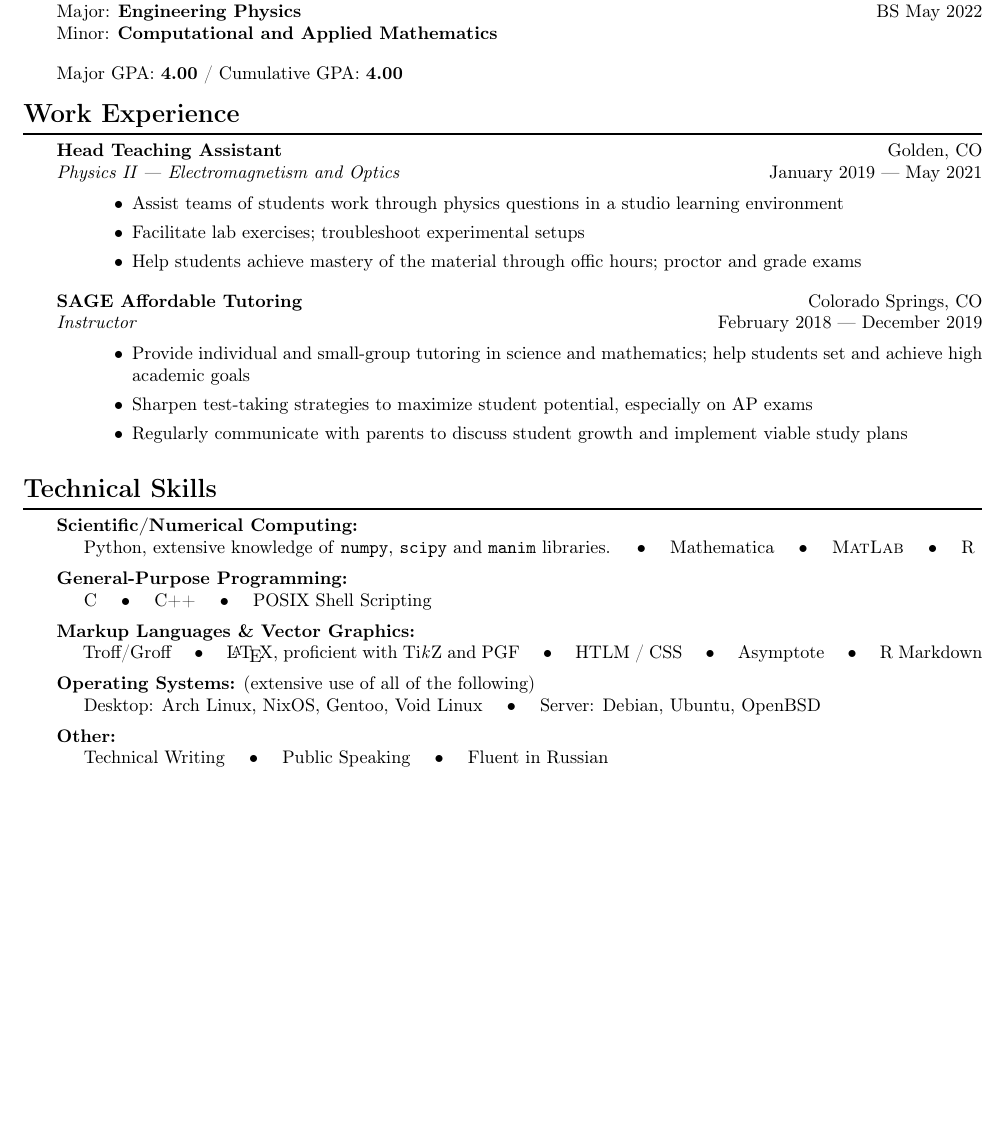
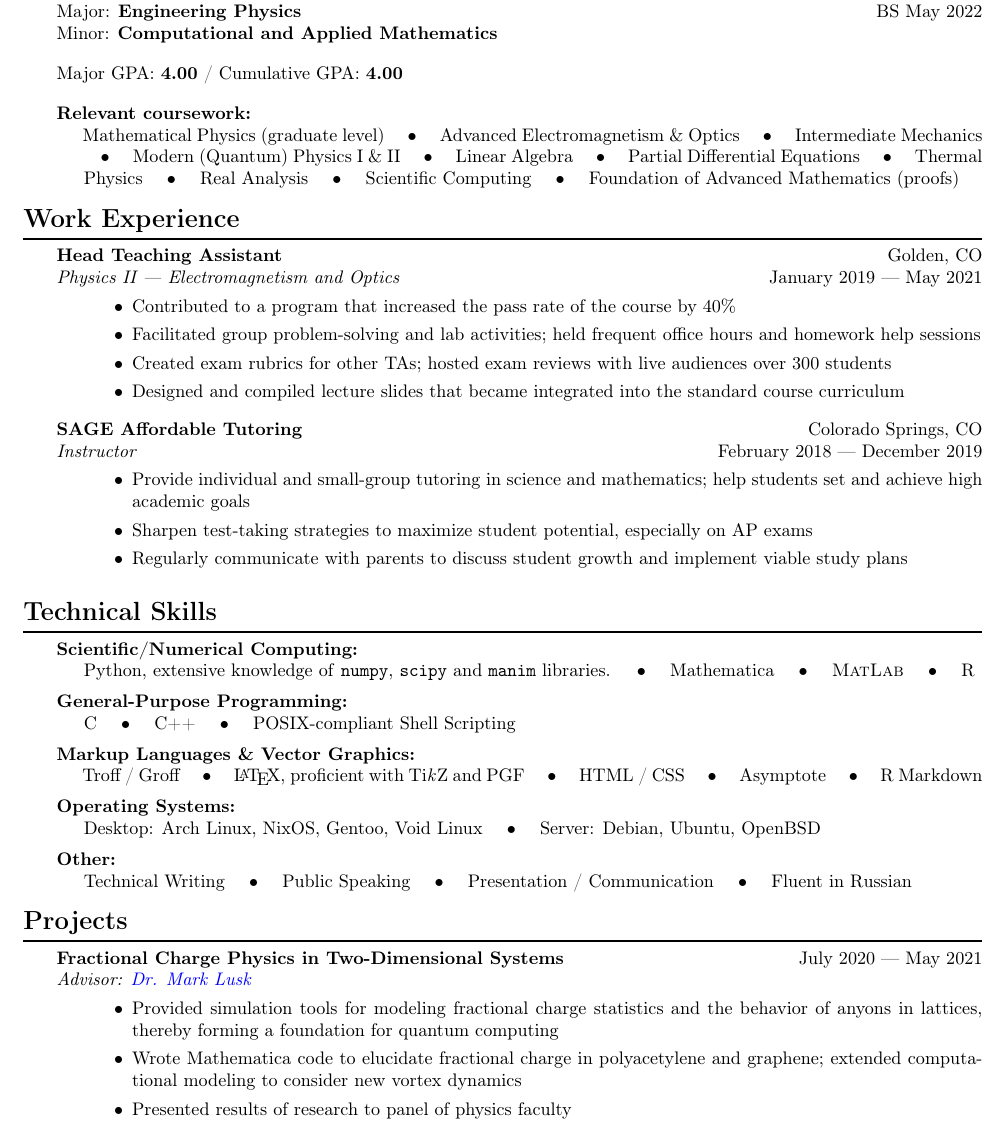
Before and after one commit to nkostin4/LaTeX-templates, a LaTeX CV (curriculum_vitae/résumé.tex): part of the page, cut so that both start at the same text, the shorter picture padded with empty space. Compiled offline with pdfLaTeX.

Commit message:
possibly done

```diff
--- a/curriculum_vitae/résumé.tex
+++ b/curriculum_vitae/résumé.tex
@@ -271,6 +271,16 @@
 
 \vspace{1em}
 
+\hspace{1.5em} \textbf{Relevant coursework:}
+
+\hspace{3.0em} Mathematical Physics (graduate level) $\quad\bullet\quad$ Advanced Electromagnetism \& Optics $\quad\bullet\quad$ Intermediate Mechanics
+
+\hspace{3.0em} $\quad\bullet\quad$ Modern (Quantum) Physics I \& II $\quad\bullet\quad$ Linear Algebra $\quad\bullet\quad$ Partial Differential Equations $\quad\bullet\quad$ Thermal
+
+\hspace{3.0em} Physics $\quad\bullet\quad$ Real Analysis $\quad\bullet\quad$ Scientific Computing $\quad\bullet\quad$ Foundation of Advanced Mathematics (proofs)
+
+\vspace{1em}
+
 \textbf{\Large{Work Experience}} \\[-0.5em]
 \rule{\textwidth}{1pt}
 
@@ -282,9 +292,10 @@
 
 \begin{itemize}[leftmargin=6.0em]
 \setlength{\itemsep}{0em}
-\item Assist teams of students work through physics questions in a studio learning environment
-\item Facilitate lab exercises; troubleshoot experimental setups
-\item Help students achieve mastery of the material through offic hours; proctor and grade exams
+\item Contributed to a program that increased the pass rate of the course by 40\%
+\item Facilitated group problem-solving and lab activities; held frequent office hours and homework help sessions
+\item Created exam rubrics for other TAs; hosted exam reviews with live audiences over 300 students
+\item Designed and compiled lecture slides that became integrated into the standard course curriculum
 \end{itemize}
 
 \hspace{1.5em} \textbf{SAGE Affordable Tutoring} \hfill Colorado Springs, CO
@@ -313,17 +324,17 @@
 
 \hspace{1.5em} \textbf{General-Purpose Programming:}
 
-\hspace{3.0em} C $\quad\bullet\quad$ C++ $\quad\bullet\quad$ POSIX Shell Scripting
+\hspace{3.0em} C $\quad\bullet\quad$ C++ $\quad\bullet\quad$ POSIX-compliant Shell Scripting
 
 \vspace{0.5em}
 
 \hspace{1.5em} \textbf{Markup Languages \& Vector Graphics:}
 
-\hspace{3.0em} Troff/Groff $\quad\bullet\quad$ {\LaTeX}, proficient with Ti\textit{k}Z and PGF $\quad\bullet\quad$ HTLM / CSS $\quad\bullet\quad$ Asymptote $\quad\bullet\quad$ R Markdown
+\hspace{3.0em} Troff / Groff $\quad\bullet\quad$ {\LaTeX}, proficient with Ti\textit{k}Z and PGF $\quad\bullet\quad$ HTML / CSS $\quad\bullet\quad$ Asymptote $\quad\bullet\quad$ R Markdown
 
 \vspace{0.5em}
 
-\hspace{1.5em} \textbf{Operating Systems:} (extensive use of all of the following)
+\hspace{1.5em} \textbf{Operating Systems:}
 
 \hspace{3.0em} Desktop: Arch Linux, NixOS, Gentoo, Void Linux $\quad\bullet\quad$ Server: Debian, Ubuntu, OpenBSD
 
@@ -331,6 +342,24 @@
 
 \hspace{1.5em} \textbf{Other:}
 
-\hspace{3.0em} Technical Writing $\quad\bullet\quad$ Public Speaking $\quad\bullet\quad$ Fluent in Russian
+\hspace{3.0em} Technical Writing $\quad\bullet\quad$ Public Speaking $\quad\bullet\quad$ Presentation / Communication $\quad\bullet\quad$ Fluent in Russian
+
+\vspace{1em}
+
+\textbf{\Large{Projects}} \\[-0.5em]
+\rule{\textwidth}{1pt}
+
+\hspace{1.5em} \textbf{Fractional Charge Physics in Two-Dimensional Systems} \hfill July 2020 --- May 2021
+
+\hspace{1.5em} \textit{Advisor: \href{https://people.mines.edu/mlusk/}{Dr. Mark Lusk}}
+
+\vspace{-0.5em}
+
+\begin{itemize}[leftmargin=6.0em]
+\setlength{\itemsep}{0em}
+\item Provided simulation tools for modeling fractional charge statistics and the behavior of anyons in lattices, thereby forming a foundation for quantum computing
+\item Wrote Mathematica code to elucidate fractional charge in polyacetylene and graphene; extended computational modeling to consider new vortex dynamics
+\item Presented results of research to panel of physics faculty
+\end{itemize}
 
 \end{document}
```
Also changed, not shown: curriculum_vitae/résumé.pdf.
